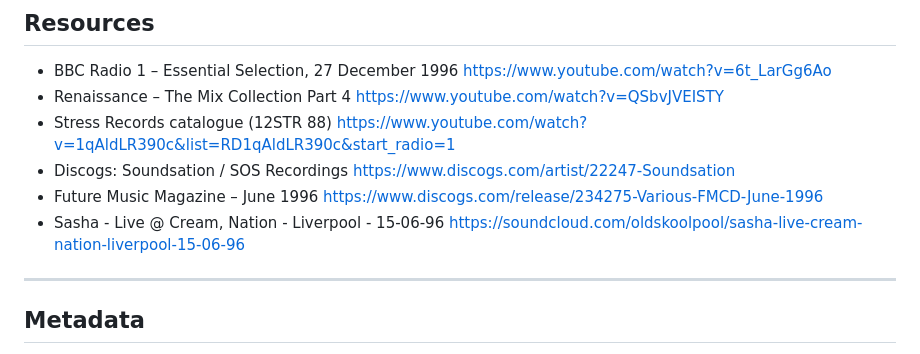
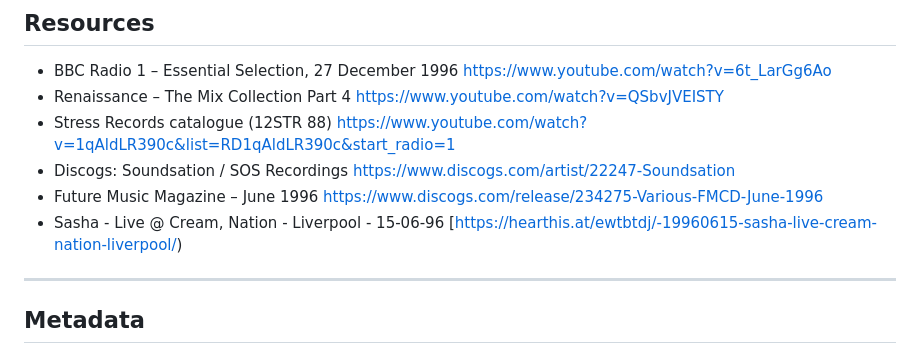
Before and after one commit to simonlatham155-tech/soundsation-archive, a Markdown page: README.md, the part around the change. Rendered like a GitHub page.

```diff
--- a/README.md
+++ b/README.md
@@ -118,7 +118,7 @@ It exists to ensure *accurate historical placement*.
 - Stress Records catalogue (12STR 88) https://www.youtube.com/watch?v=1qAldLR390c&list=RD1qAldLR390c&start_radio=1
 - Discogs: Soundsation / SOS Recordings https://www.discogs.com/artist/22247-Soundsation
 - Future Music Magazine – June 1996 https://www.discogs.com/release/234275-Various-FMCD-June-1996
-- Sasha - Live @ Cream, Nation - Liverpool - 15-06-96 https://soundcloud.com/oldskoolpool/sasha-live-cream-nation-liverpool-15-06-96
+- Sasha - Live @ Cream, Nation - Liverpool - 15-06-96 [https://hearthis.at/ewtbtdj/-19960615-sasha-live-cream-nation-liverpool/)
 
 ---
 
```
